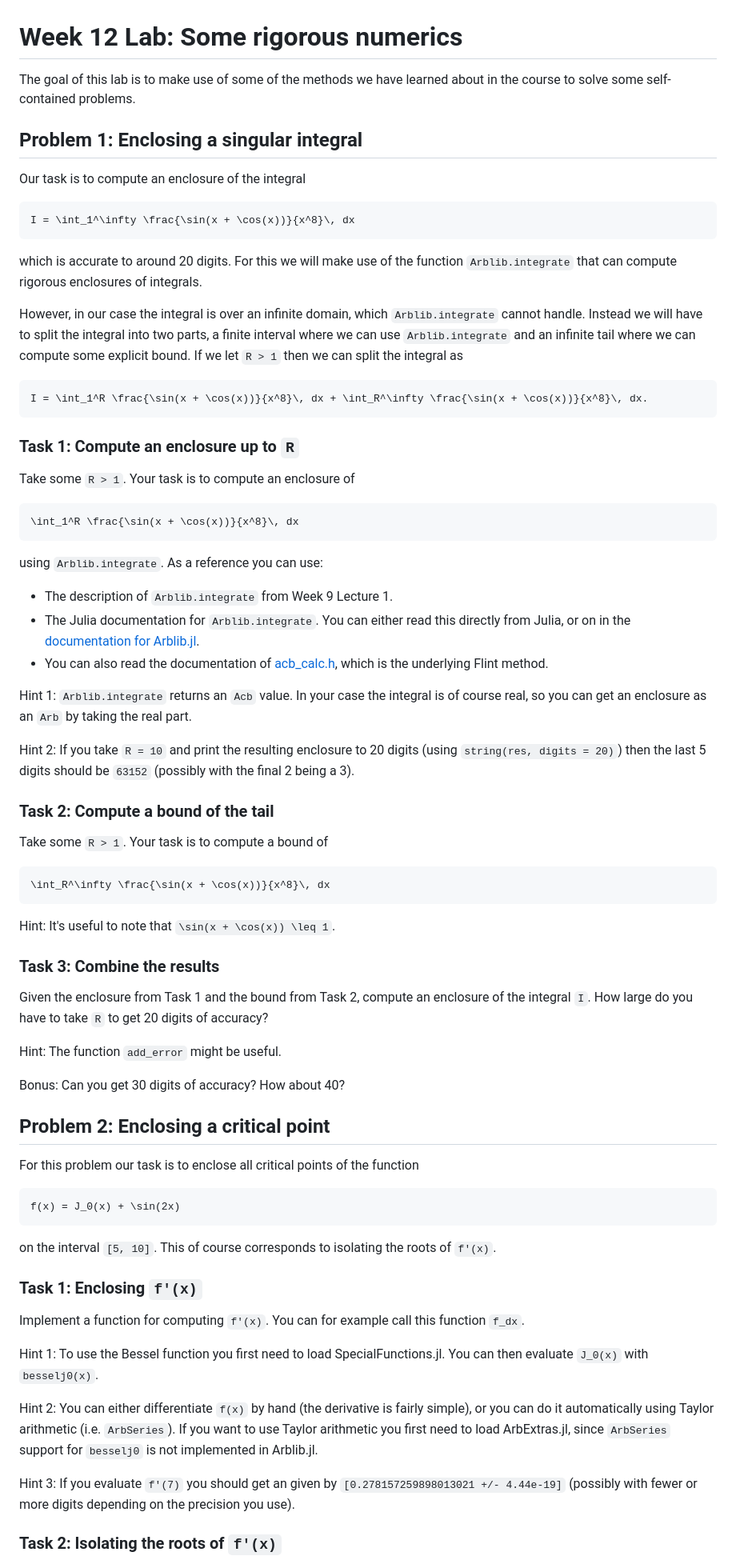
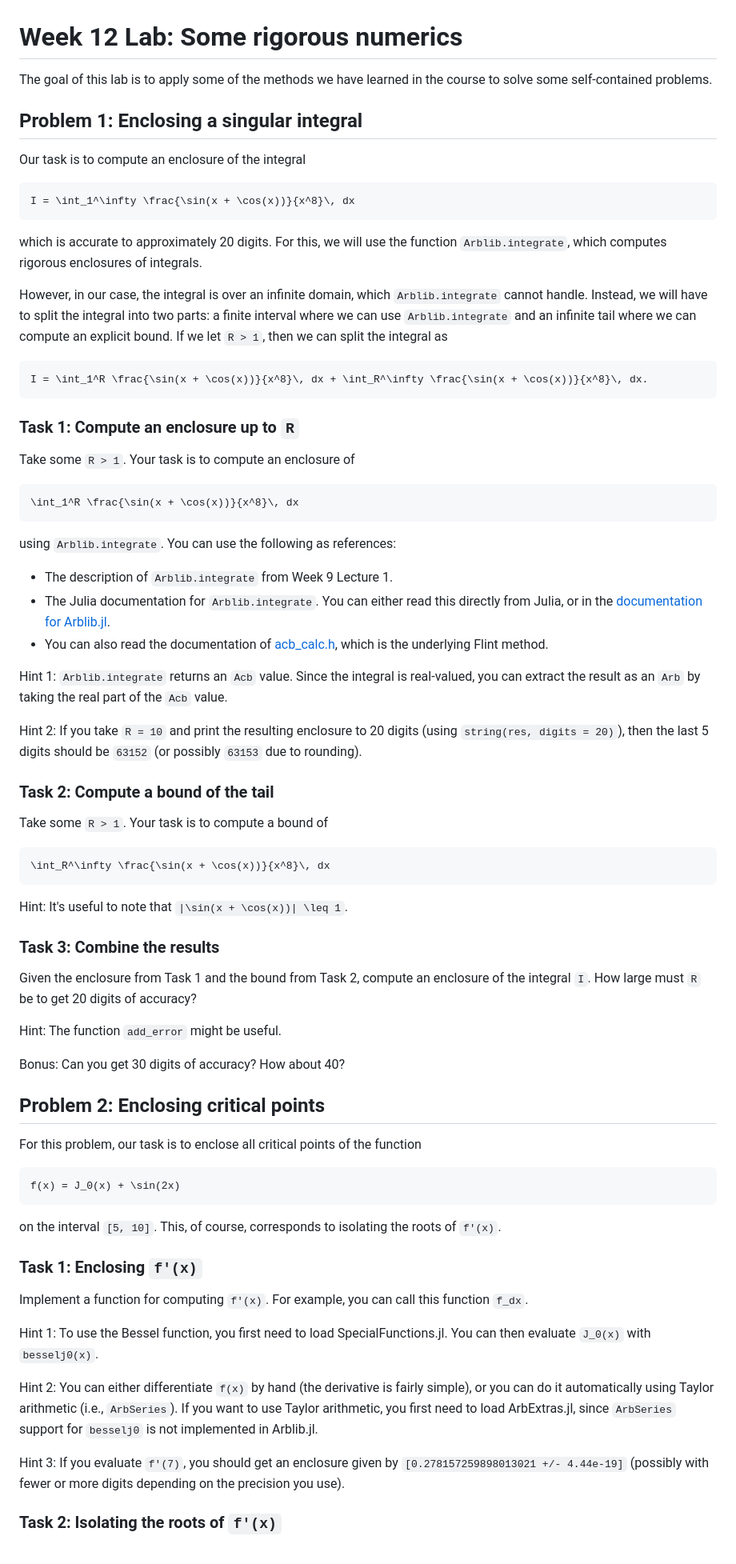
Before and after one commit to Joel-Dahne/CAPCourseS26.jl, a Markdown page: docs/src/week-12-lab.md, the part around one of its changes. Shown at 80% size. GitHub-like rendering.

Commit message:
Week 12 Lab: Update draft

````diff
--- a/docs/src/week-12-lab.md
+++ b/docs/src/week-12-lab.md
@@ -1,7 +1,7 @@
 # Week 12 Lab: Some rigorous numerics
 
-The goal of this lab is to make use of some of the methods we have
-learned about in the course to solve some self-contained problems.
+The goal of this lab is to apply some of the methods we have
+learned in the course to solve some self-contained problems.
 
 ## Problem 1: Enclosing a singular integral
 
@@ -11,15 +11,15 @@ Our task is to compute an enclosure of the integral
 I = \int_1^\infty \frac{\sin(x + \cos(x))}{x^8}\, dx
 ```
 
-which is accurate to around 20 digits. For this we will make use of
-the function `Arblib.integrate` that can compute rigorous enclosures
+which is accurate to approximately 20 digits. For this, we will use
+the function `Arblib.integrate`, which computes rigorous enclosures
 of integrals.
 
-However, in our case the integral is over an infinite domain, which
-`Arblib.integrate` cannot handle. Instead we will have to split the
-integral into two parts, a finite interval where we can use
-`Arblib.integrate` and an infinite tail where we can compute some
-explicit bound. If we let ``R > 1`` then we can split the integral as
+However, in our case, the integral is over an infinite domain, which
+`Arblib.integrate` cannot handle. Instead, we will have to split the
+integral into two parts: a finite interval where we can use
+`Arblib.integrate` and an infinite tail where we can compute an
+explicit bound. If we let ``R > 1``, then we can split the integral as
 
 ``` math
 I = \int_1^R \frac{\sin(x + \cos(x))}{x^8}\, dx + \int_R^\infty \frac{\sin(x + \cos(x))}{x^8}\, dx.
@@ -33,23 +33,23 @@ Take some ``R > 1``. Your task is to compute an enclosure of
 \int_1^R \frac{\sin(x + \cos(x))}{x^8}\, dx
 ```
 
-using `Arblib.integrate`. As a reference you can use:
+using `Arblib.integrate`. You can use the following as references:
 
 - The description of `Arblib.integrate` from Week 9 Lecture 1.
 - The Julia documentation for `Arblib.integrate`. You can either read
-  this directly from Julia, or on in the [documentation for
+  this directly from Julia, or in the [documentation for
   Arblib.jl](https://kalmarek.github.io/Arblib.jl/stable/interface-integration/).
 - You can also read the documentation of
   [acb_calc.h](https://flintlib.org/doc/acb_calc.html#integration),
   which is the underlying Flint method.
 
-Hint 1: `Arblib.integrate` returns an `Acb` value. In your case the
-integral is of course real, so you can get an enclosure as an `Arb` by
-taking the real part.
+Hint 1: `Arblib.integrate` returns an `Acb` value. Since the integral
+is real-valued, you can extract the result as an `Arb` by taking the
+real part of the `Acb` value.
 
 Hint 2: If you take ``R = 10`` and print the resulting enclosure to 20
-digits (using `string(res, digits = 20)`) then the last 5 digits
-should be ``63152`` (possibly with the final 2 being a 3).
+digits (using `string(res, digits = 20)`), then the last 5 digits
+should be ``63152`` (or possibly ``63153`` due to rounding).
 
 ### Task 2: Compute a bound of the tail
 
@@ -59,46 +59,46 @@ Take some ``R > 1``. Your task is to compute a bound of
 \int_R^\infty \frac{\sin(x + \cos(x))}{x^8}\, dx
 ```
 
-Hint: It's useful to note that ``\sin(x + \cos(x)) \leq 1``.
+Hint: It's useful to note that ``|\sin(x + \cos(x))| \leq 1``.
 
 ### Task 3: Combine the results
 
 Given the enclosure from Task 1 and the bound from Task 2, compute an
-enclosure of the integral ``I``. How large do you have to take ``R``
-to get 20 digits of accuracy?
+enclosure of the integral ``I``. How large must ``R`` be to get 20
+digits of accuracy?
 
 Hint: The function `add_error` might be useful.
 
 Bonus: Can you get 30 digits of accuracy? How about 40?
 
-## Problem 2: Enclosing a critical point
+## Problem 2: Enclosing critical points
 
-For this problem our task is to enclose all critical points of the
+For this problem, our task is to enclose all critical points of the
 function
 
 ``` math
 f(x) = J_0(x) + \sin(2x)
 ```
 
-on the interval ``[5, 10]``. This of course corresponds to isolating
+on the interval ``[5, 10]``. This, of course, corresponds to isolating
 the roots of ``f'(x)``.
 
 ### Task 1: Enclosing ``f'(x)``
 
-Implement a function for computing ``f'(x)``. You can for example call
+Implement a function for computing ``f'(x)``. For example, you can call
 this function `f_dx`.
 
-Hint 1: To use the Bessel function you first need to load
+Hint 1: To use the Bessel function, you first need to load
 SpecialFunctions.jl. You can then evaluate ``J_0(x)`` with
 `besselj0(x)`.
 
 Hint 2: You can either differentiate ``f(x)`` by hand (the derivative
 is fairly simple), or you can do it automatically using Taylor
-arithmetic (i.e. `ArbSeries`). If you want to use Taylor arithmetic
+arithmetic (i.e., `ArbSeries`). If you want to use Taylor arithmetic,
 you first need to load ArbExtras.jl, since `ArbSeries` support for
 `besselj0` is not implemented in Arblib.jl.
 
-Hint 3: If you evaluate ``f'(7)`` you should get an given by
+Hint 3: If you evaluate ``f'(7)``, you should get an enclosure given by
 `[0.278157259898013021 +/- 4.44e-19]` (possibly with fewer or more
 digits depending on the precision you use).
 
````
Also changed, not shown: other parts of docs/src/week-12-lab.md (+30 -22 lines).
